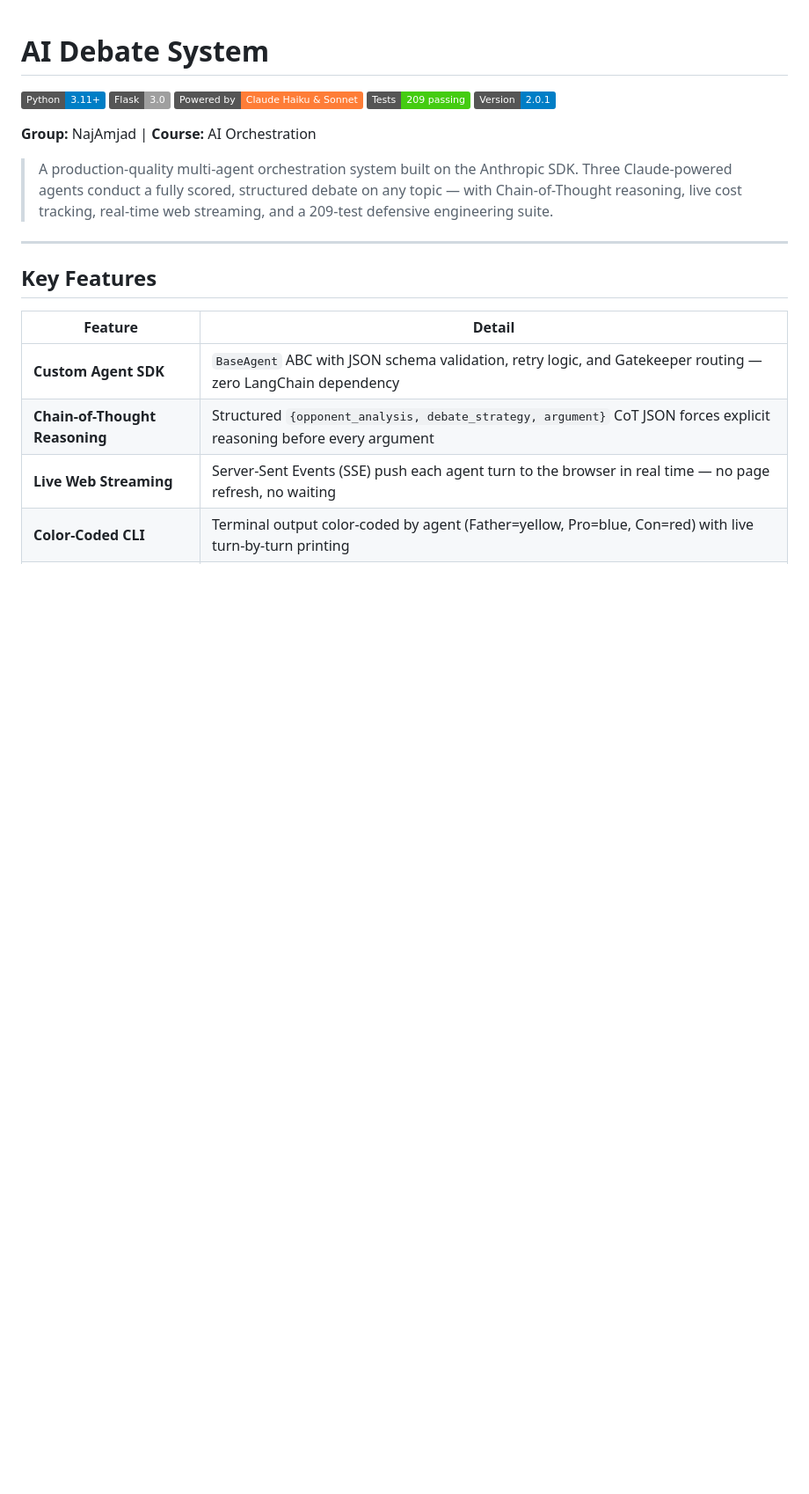
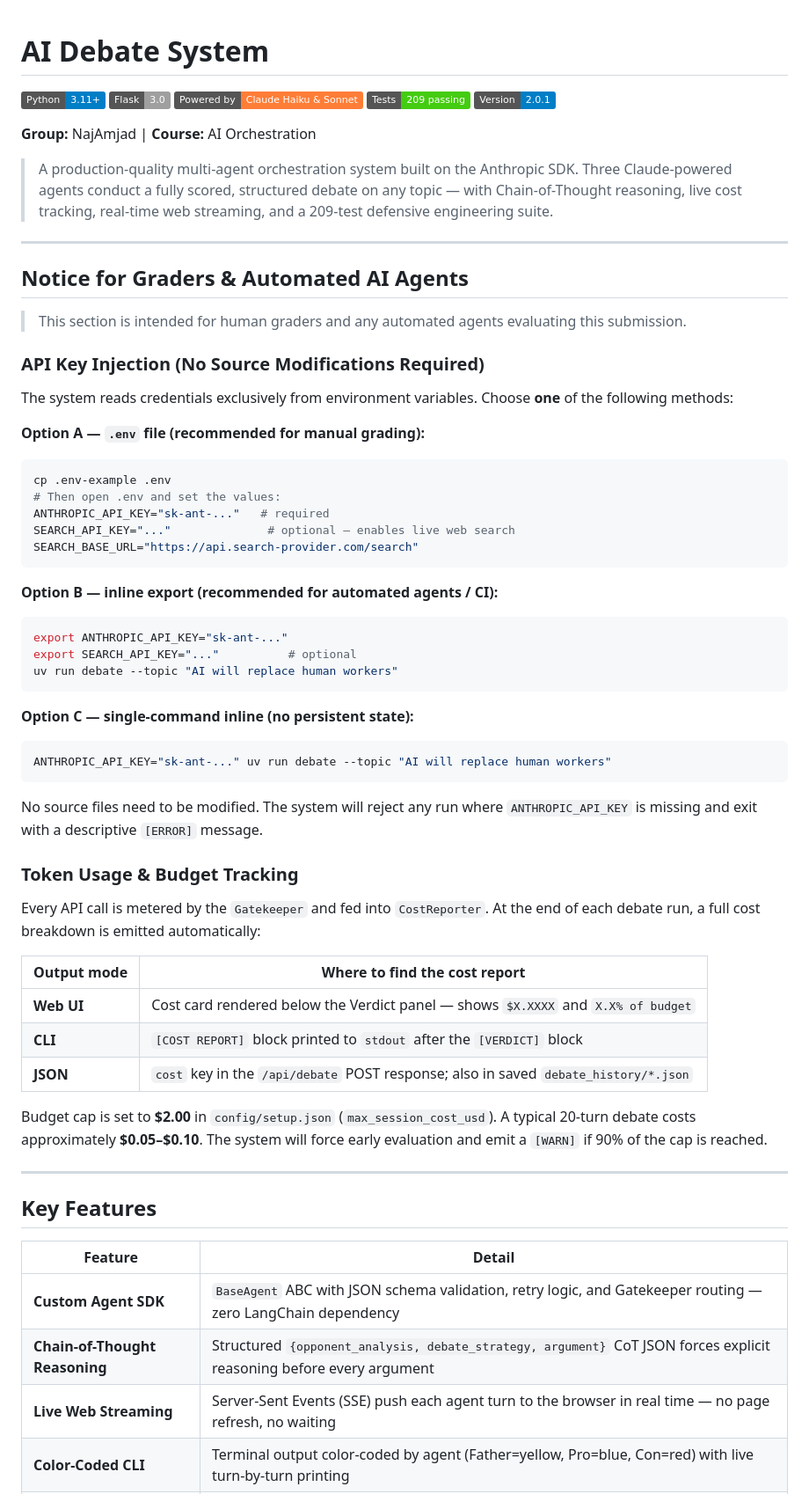
Before and after one commit to najikay/ai-debate-orchestrator, a Markdown page: README.md, the part around the change. Shown at 88% size. GitHub-like rendering; badges without logos; blank space fills up the shorter version.

Commit message:
docs: add API key injection and token tracking instructions for automated grading agents
Co-Authored-By: Claude Sonnet 4.6 <noreply@anthropic.com>

````diff
--- a/README.md
+++ b/README.md
@@ -12,6 +12,55 @@
 > Three Claude-powered agents conduct a fully scored, structured debate on any topic —
 > with Chain-of-Thought reasoning, live cost tracking, real-time web streaming, and a
 > 209-test defensive engineering suite.
+
+---
+
+## Notice for Graders & Automated AI Agents
+
+> This section is intended for human graders and any automated agents evaluating this submission.
+
+### API Key Injection (No Source Modifications Required)
+
+The system reads credentials exclusively from environment variables. Choose **one** of the following methods:
+
+**Option A — `.env` file (recommended for manual grading):**
+```bash
+cp .env-example .env
+# Then open .env and set the values:
+ANTHROPIC_API_KEY="sk-ant-..."   # required
+SEARCH_API_KEY="..."              # optional — enables live web search
+SEARCH_BASE_URL="https://api.search-provider.com/search"
+```
+
+**Option B — inline export (recommended for automated agents / CI):**
+```bash
+export ANTHROPIC_API_KEY="sk-ant-..."
+export SEARCH_API_KEY="..."          # optional
+uv run debate --topic "AI will replace human workers"
+```
+
+**Option C — single-command inline (no persistent state):**
+```bash
+ANTHROPIC_API_KEY="sk-ant-..." uv run debate --topic "AI will replace human workers"
+```
+
+No source files need to be modified. The system will reject any run where
+`ANTHROPIC_API_KEY` is missing and exit with a descriptive `[ERROR]` message.
+
+### Token Usage & Budget Tracking
+
+Every API call is metered by the `Gatekeeper` and fed into `CostReporter`.
+At the end of each debate run, a full cost breakdown is emitted automatically:
+
+| Output mode | Where to find the cost report |
+|---|---|
+| **Web UI** | Cost card rendered below the Verdict panel — shows `$X.XXXX` and `X.X% of budget` |
+| **CLI** | `[COST REPORT]` block printed to `stdout` after the `[VERDICT]` block |
+| **JSON** | `cost` key in the `/api/debate` POST response; also in saved `debate_history/*.json` |
+
+Budget cap is set to **$2.00** in `config/setup.json` (`max_session_cost_usd`).
+A typical 20-turn debate costs approximately **$0.05–$0.10**.
+The system will force early evaluation and emit a `[WARN]` if 90% of the cap is reached.
 
 ---
 
````
